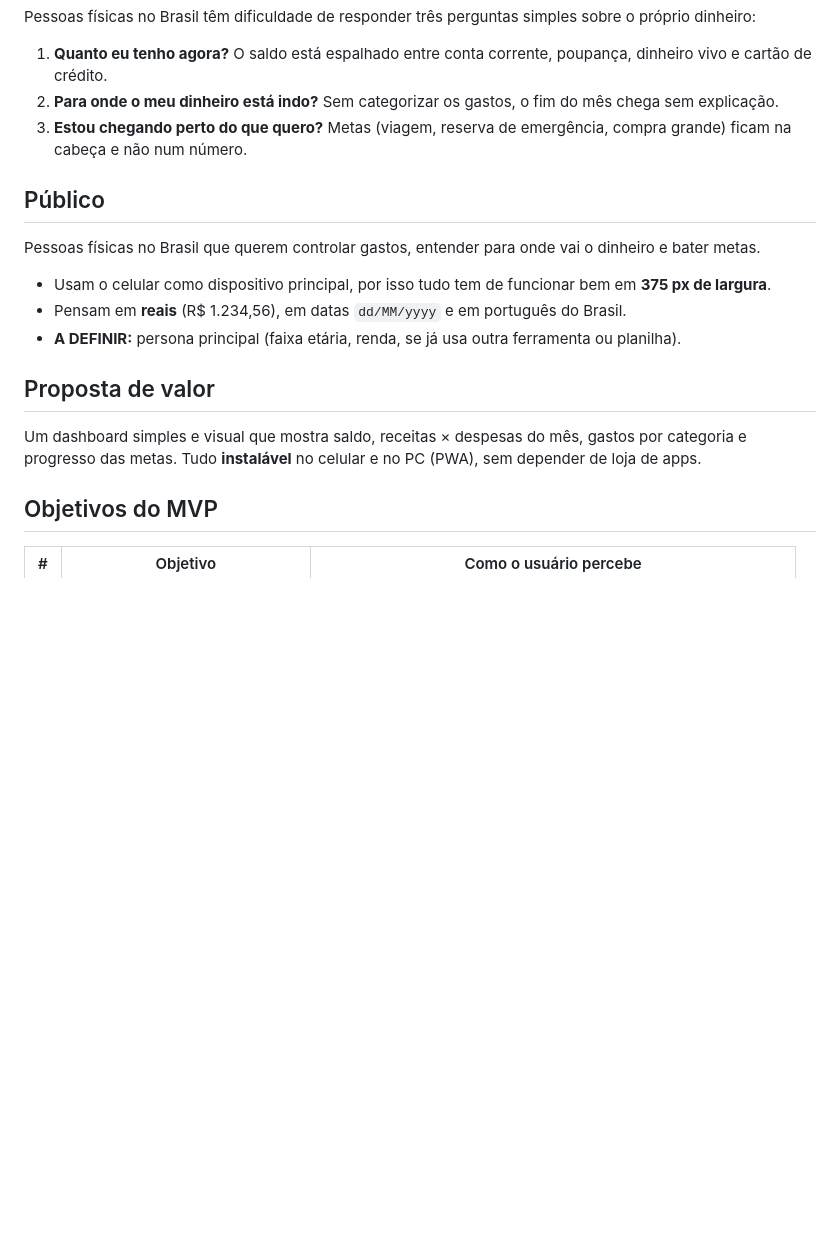
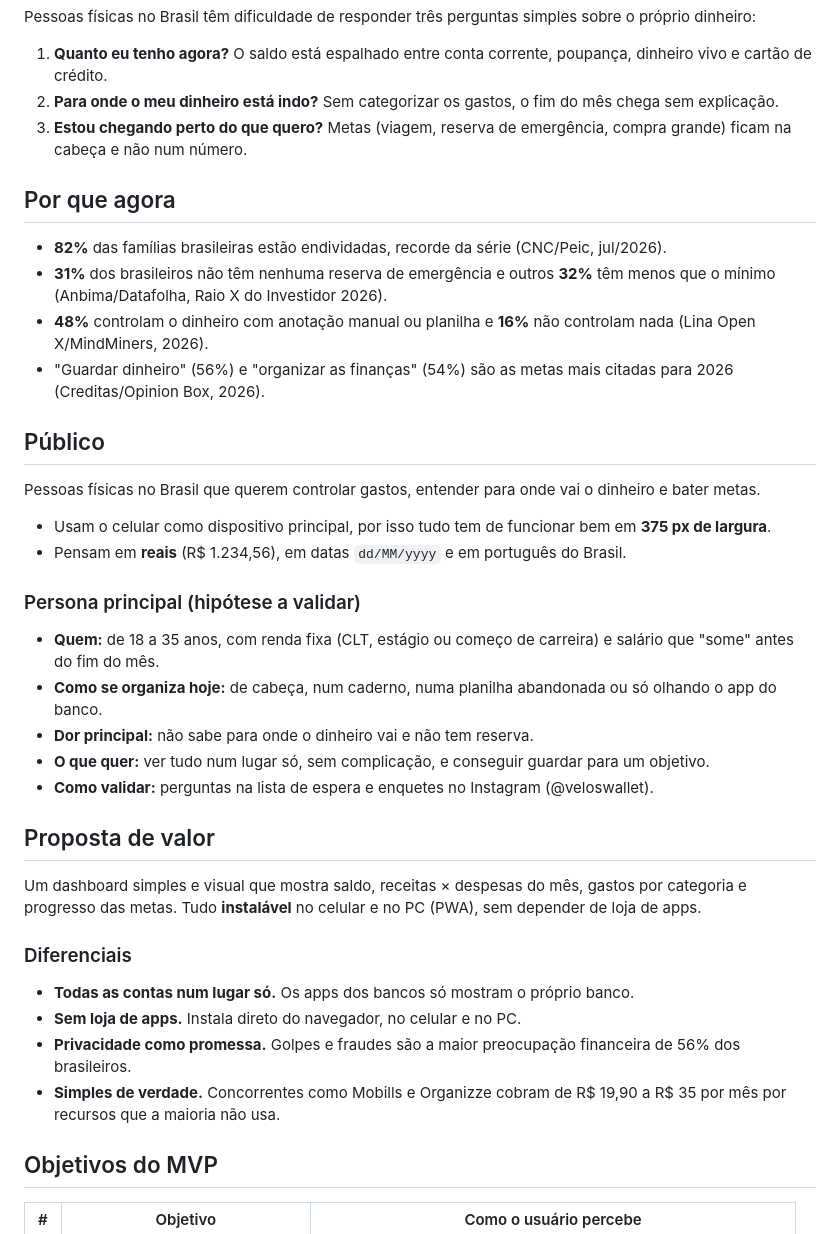
Before and after one commit to pdfreitass/Velos-Wallet, a Markdown page: docs/VISAO.md, the part around one of its changes. GitHub-like rendering; blank space fills up the shorter version.

```diff
--- a/docs/VISAO.md
+++ b/docs/VISAO.md
@@ -11,17 +11,38 @@ Pessoas físicas no Brasil têm dificuldade de responder três perguntas simples
 2. **Para onde o meu dinheiro está indo?** Sem categorizar os gastos, o fim do mês chega sem explicação.
 3. **Estou chegando perto do que quero?** Metas (viagem, reserva de emergência, compra grande) ficam na cabeça e não num número.
 
+## Por que agora
+
+- **82%** das famílias brasileiras estão endividadas, recorde da série (CNC/Peic, jul/2026).
+- **31%** dos brasileiros não têm nenhuma reserva de emergência e outros **32%** têm menos que o mínimo (Anbima/Datafolha, Raio X do Investidor 2026).
+- **48%** controlam o dinheiro com anotação manual ou planilha e **16%** não controlam nada (Lina Open X/MindMiners, 2026).
+- "Guardar dinheiro" (56%) e "organizar as finanças" (54%) são as metas mais citadas para 2026 (Creditas/Opinion Box, 2026).
+
 ## Público
 
 Pessoas físicas no Brasil que querem controlar gastos, entender para onde vai o dinheiro e bater metas.
 
 - Usam o celular como dispositivo principal, por isso tudo tem de funcionar bem em **375 px de largura**.
 - Pensam em **reais** (R$ 1.234,56), em datas `dd/MM/yyyy` e em português do Brasil.
-- **A DEFINIR:** persona principal (faixa etária, renda, se já usa outra ferramenta ou planilha).
+
+### Persona principal (hipótese a validar)
+
+- **Quem:** de 18 a 35 anos, com renda fixa (CLT, estágio ou começo de carreira) e salário que "some" antes do fim do mês.
+- **Como se organiza hoje:** de cabeça, num caderno, numa planilha abandonada ou só olhando o app do banco.
+- **Dor principal:** não sabe para onde o dinheiro vai e não tem reserva.
+- **O que quer:** ver tudo num lugar só, sem complicação, e conseguir guardar para um objetivo.
+- **Como validar:** perguntas na lista de espera e enquetes no Instagram (@veloswallet).
 
 ## Proposta de valor
 
 Um dashboard simples e visual que mostra saldo, receitas × despesas do mês, gastos por categoria e progresso das metas. Tudo **instalável** no celular e no PC (PWA), sem depender de loja de apps.
+
+### Diferenciais
+
+- **Todas as contas num lugar só.** Os apps dos bancos só mostram o próprio banco.
+- **Sem loja de apps.** Instala direto do navegador, no celular e no PC.
+- **Privacidade como promessa.** Golpes e fraudes são a maior preocupação financeira de 56% dos brasileiros.
+- **Simples de verdade.** Concorrentes como Mobills e Organizze cobram de R$ 19,90 a R$ 35 por mês por recursos que a maioria não usa.
 
 ## Objetivos do MVP
 
```
Also changed, not shown: other parts of docs/VISAO.md (+23 -6 lines).
